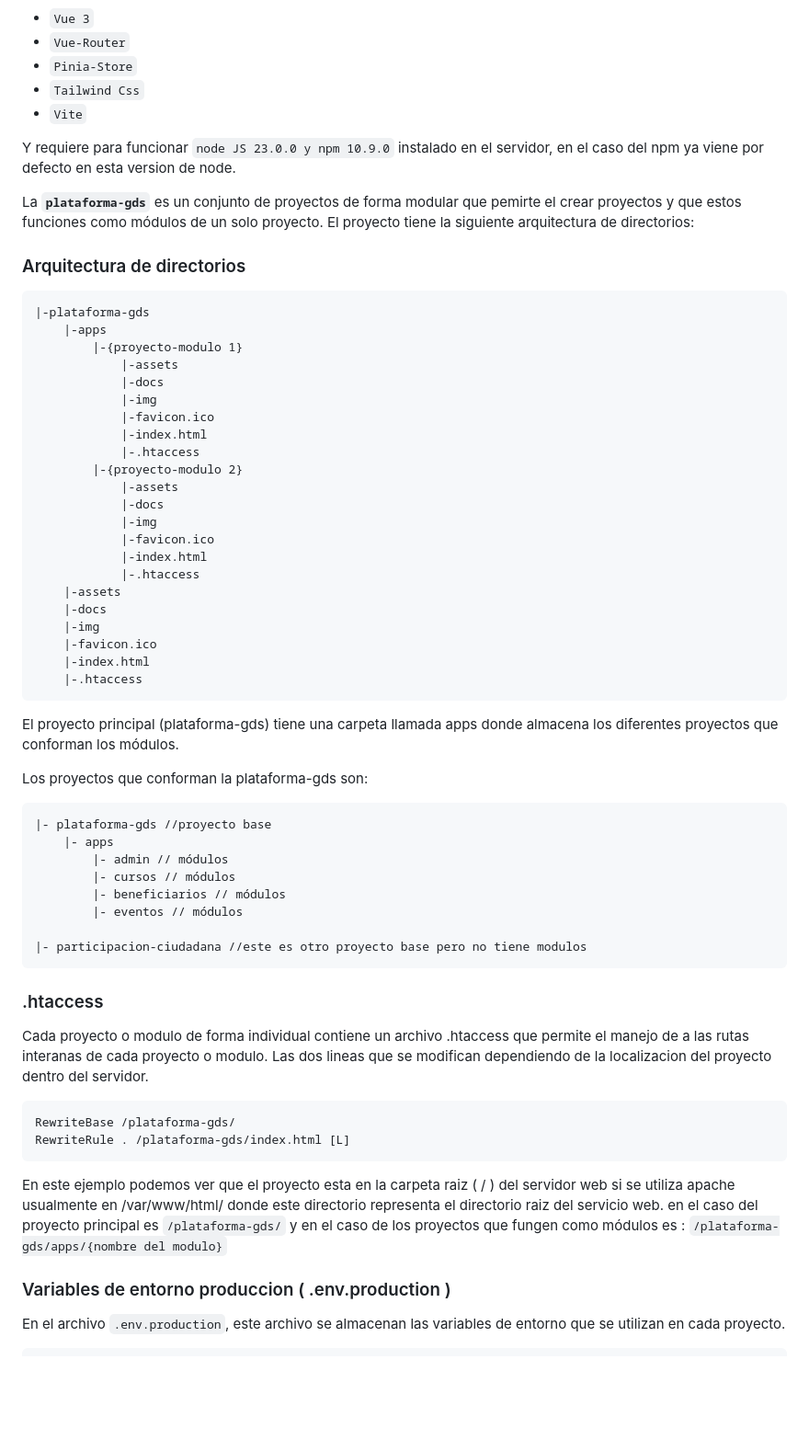
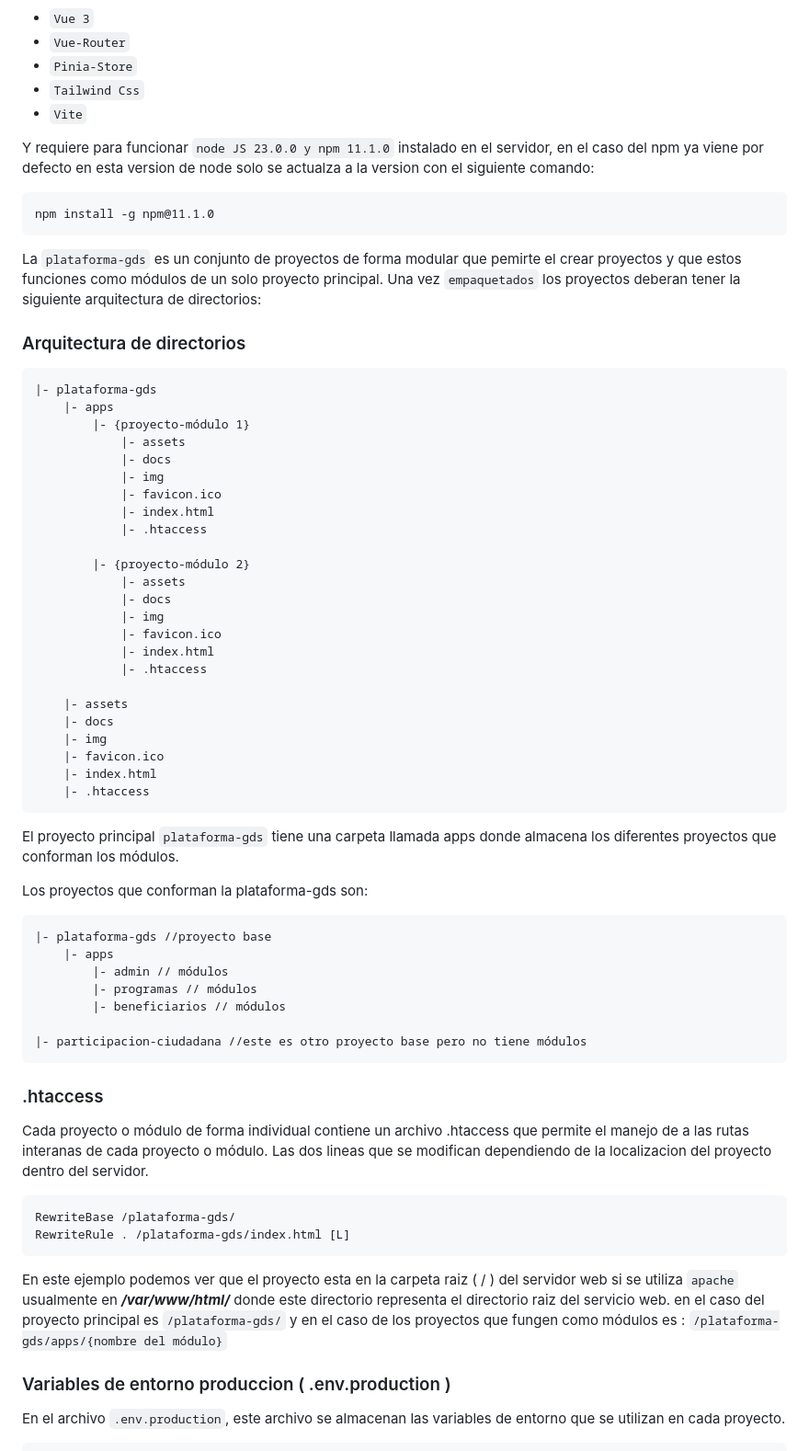
Before and after one commit to ProyectosGDS/Proyectos, a Markdown page: apps/README.md, the part around one of its changes. Shown at 92% size. Rendered like a GitHub page; blank space fills up the shorter version.

````diff
--- a/apps/README.md
+++ b/apps/README.md
@@ -8,56 +8,59 @@ Todos los proyectos estan echos usando tecnologias frameworks de front-end:
 - `Tailwind Css`
 - `Vite`
 
-Y requiere para funcionar `node JS 23.0.0 y npm 10.9.0` instalado en el servidor, en el caso del npm ya viene por defecto en esta version de node.
+Y requiere para funcionar `node JS 23.0.0 y npm 11.1.0` instalado en el servidor, en el caso del npm ya viene por defecto en esta version de node solo se actualza a la version con el siguiente comando:
 
-La **`plataforma-gds`** es un conjunto de proyectos de forma modular que pemirte el crear proyectos y que estos funciones como módulos de un solo proyecto. El proyecto tiene la siguiente arquitectura de directorios:
+    npm install -g npm@11.1.0
+
+La `plataforma-gds` es un conjunto de proyectos de forma modular que pemirte el crear proyectos y que estos funciones como módulos de un solo proyecto principal. Una vez `empaquetados` los proyectos deberan tener la siguiente arquitectura de directorios:
 
 ### Arquitectura de directorios
 
 ```
-|-plataforma-gds
-    |-apps
-        |-{proyecto-modulo 1}
-            |-assets
-            |-docs
-            |-img
-            |-favicon.ico
-            |-index.html
-            |-.htaccess
-        |-{proyecto-modulo 2}
-            |-assets
-            |-docs
-            |-img
-            |-favicon.ico
-            |-index.html
-            |-.htaccess
-    |-assets
-    |-docs
-    |-img
-    |-favicon.ico
-    |-index.html
-    |-.htaccess
+|- plataforma-gds
+    |- apps
+        |- {proyecto-módulo 1}
+            |- assets
+            |- docs
+            |- img
+            |- favicon.ico
+            |- index.html
+            |- .htaccess
+
+        |- {proyecto-módulo 2}
+            |- assets
+            |- docs
+            |- img
+            |- favicon.ico
+            |- index.html
+            |- .htaccess
+
+    |- assets
+    |- docs
+    |- img
+    |- favicon.ico
+    |- index.html
+    |- .htaccess
 ```
-El proyecto principal (plataforma-gds) tiene una carpeta llamada apps donde almacena los diferentes proyectos que conforman los módulos.
+El proyecto principal `plataforma-gds` tiene una carpeta llamada apps donde almacena los diferentes proyectos que conforman los módulos.
 
 Los proyectos que conforman la plataforma-gds son:
 
     |- plataforma-gds //proyecto base
         |- apps
             |- admin // módulos
-            |- cursos // módulos
+            |- programas // módulos
             |- beneficiarios // módulos
-            |- eventos // módulos
 
-    |- participacion-ciudadana //este es otro proyecto base pero no tiene modulos
+    |- participacion-ciudadana //este es otro proyecto base pero no tiene módulos
 
 ### .htaccess
-Cada proyecto o modulo de forma individual contiene un archivo .htaccess que permite el manejo de a las rutas interanas de cada proyecto o modulo. Las dos lineas que se modifican dependiendo de la localizacion del proyecto dentro del servidor.
+Cada proyecto o módulo de forma individual contiene un archivo .htaccess que permite el manejo de a las rutas interanas de cada proyecto o módulo. Las dos lineas que se modifican dependiendo de la localizacion del proyecto dentro del servidor.
 
     RewriteBase /plataforma-gds/
     RewriteRule . /plataforma-gds/index.html [L]
 
-En este ejemplo podemos ver que el proyecto esta en la carpeta raiz ( / ) del servidor web si se utiliza apache usualmente en /var/www/html/ donde este directorio representa el directorio raiz del servicio web. en el caso del proyecto principal es `/plataforma-gds/` y en el caso de los proyectos que fungen como módulos es : `/plataforma-gds/apps/{nombre del modulo}`
+En este ejemplo podemos ver que el proyecto esta en la carpeta raiz ( / ) del servidor web si se utiliza `apache` usualmente en ***/var/www/html/*** donde este directorio representa el directorio raiz del servicio web. en el caso del proyecto principal es `/plataforma-gds/` y en el caso de los proyectos que fungen como módulos es : `/plataforma-gds/apps/{nombre del módulo}`
 
 ### Variables de entorno produccion ( .env.production )
 
````
Also changed, not shown: other parts of apps/README.md (+2 -2 lines), apis/desarrollo-social/README.md (+22 -3 lines).
